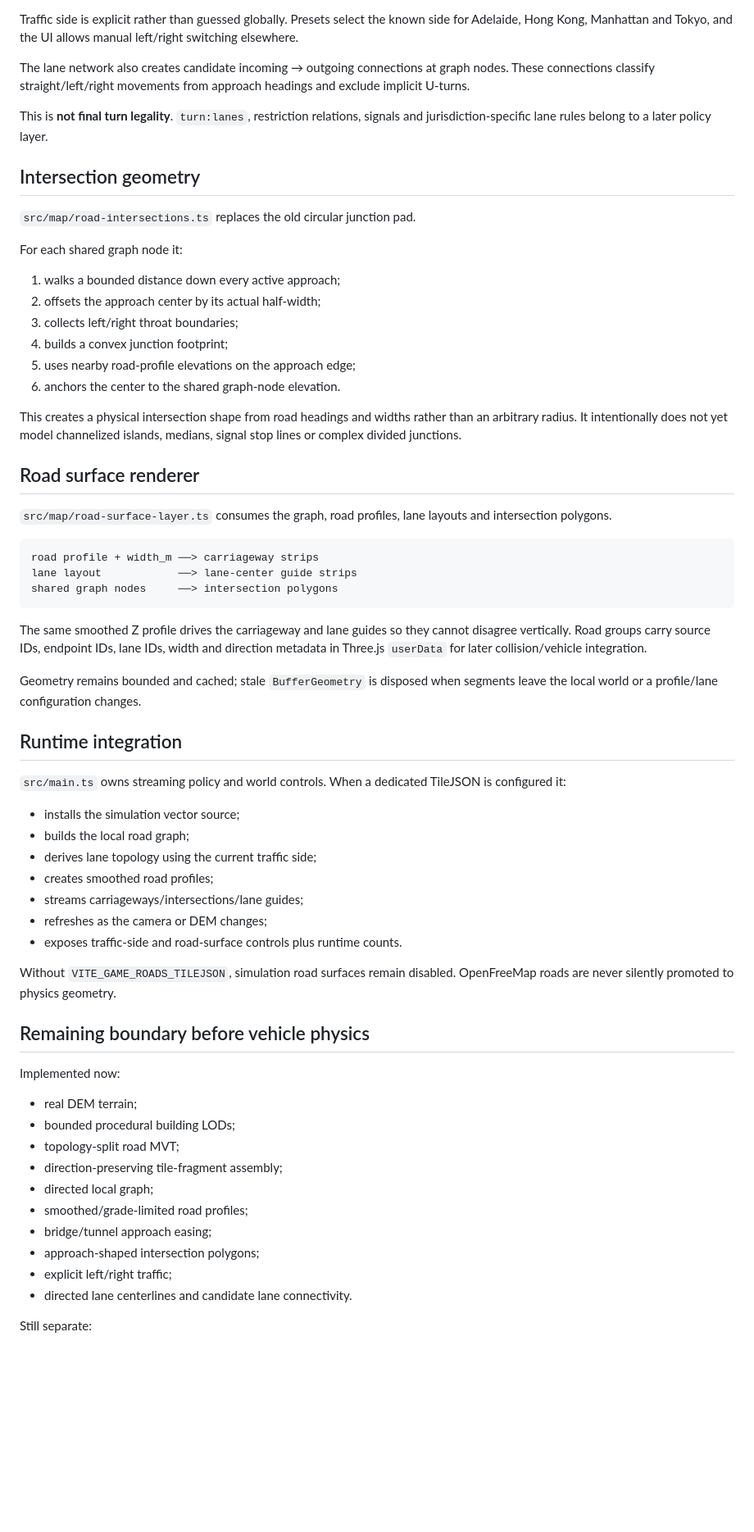
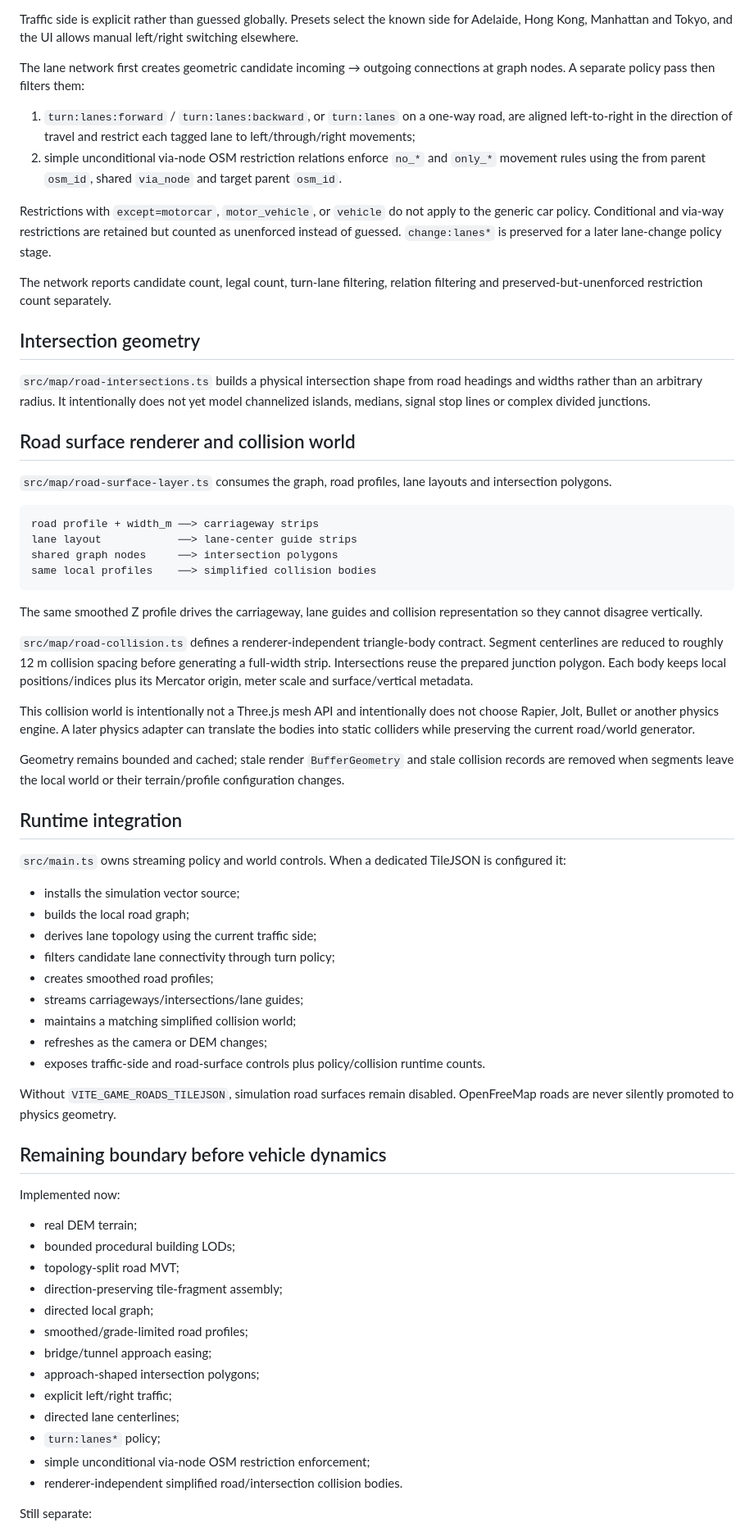
Before and after one commit to helenkwok/mapshow, a Markdown page: docs/ARCHITECTURE.md, the part around one of its changes. Shown at 82% size. Rendered like a GitHub page; blank space fills up the shorter version.

Commit message:
Document legal lane policy and collision boundary

````diff
--- a/docs/ARCHITECTURE.md
+++ b/docs/ARCHITECTURE.md
@@ -132,26 +139,20 @@ For a one-lane two-way road, two directed logical lanes share one physical cente
 
 Traffic side is explicit rather than guessed globally. Presets select the known side for Adelaide, Hong Kong, Manhattan and Tokyo, and the UI allows manual left/right switching elsewhere.
 
-The lane network also creates candidate incoming → outgoing connections at graph nodes. These connections classify straight/left/right movements from approach headings and exclude implicit U-turns.
+The lane network first creates geometric candidate incoming → outgoing connections at graph nodes. A separate policy pass then filters them:
 
-This is **not final turn legality**. `turn:lanes`, restriction relations, signals and jurisdiction-specific lane rules belong to a later policy layer.
+1. `turn:lanes:forward` / `turn:lanes:backward`, or `turn:lanes` on a one-way road, are aligned left-to-right in the direction of travel and restrict each tagged lane to left/through/right movements;
+2. simple unconditional via-node OSM restriction relations enforce `no_*` and `only_*` movement rules using the from parent `osm_id`, shared `via_node` and target parent `osm_id`.
+
+Restrictions with `except=motorcar`, `motor_vehicle`, or `vehicle` do not apply to the generic car policy. Conditional and via-way restrictions are retained but counted as unenforced instead of guessed. `change:lanes*` is preserved for a later lane-change policy stage.
+
+The network reports candidate count, legal count, turn-lane filtering, relation filtering and preserved-but-unenforced restriction count separately.
 
 ## Intersection geometry
 
-`src/map/road-intersections.ts` replaces the old circular junction pad.
+`src/map/road-intersections.ts` builds a physical intersection shape from road headings and widths rather than an arbitrary radius. It intentionally does not yet model channelized islands, medians, signal stop lines or complex divided junctions.
 
-For each shared graph node it:
-
-1. walks a bounded distance down every active approach;
-2. offsets the approach center by its actual half-width;
-3. collects left/right throat boundaries;
-4. builds a convex junction footprint;
-5. uses nearby road-profile elevations on the approach edge;
-6. anchors the center to the shared graph-node elevation.
-
-This creates a physical intersection shape from road headings and widths rather than an arbitrary radius. It intentionally does not yet model channelized islands, medians, signal stop lines or complex divided junctions.
-
-## Road surface renderer
+## Road surface renderer and collision world
 
 `src/map/road-surface-layer.ts` consumes the graph, road profiles, lane layouts and intersection polygons.
 
@@ -159,11 +160,16 @@ This creates a physical intersection shape from road headings and widths rather
 road profile + width_m ──> carriageway strips
 lane layout            ──> lane-center guide strips
 shared graph nodes     ──> intersection polygons
+same local profiles    ──> simplified collision bodies
 ```
 
-The same smoothed Z profile drives the carriageway and lane guides so they cannot disagree vertically. Road groups carry source IDs, endpoint IDs, lane IDs, width and direction metadata in Three.js `userData` for later collision/vehicle integration.
+The same smoothed Z profile drives the carriageway, lane guides and collision representation so they cannot disagree vertically.
 
-Geometry remains bounded and cached; stale `BufferGeometry` is disposed when segments leave the local world or a profile/lane configuration changes.
+`src/map/road-collision.ts` defines a renderer-independent triangle-body contract. Segment centerlines are reduced to roughly 12 m collision spacing before generating a full-width strip. Intersections reuse the prepared junction polygon. Each body keeps local positions/indices plus its Mercator origin, meter scale and surface/vertical metadata.
+
+This collision world is intentionally not a Three.js mesh API and intentionally does not choose Rapier, Jolt, Bullet or another physics engine. A later physics adapter can translate the bodies into static colliders while preserving the current road/world generator.
+
+Geometry remains bounded and cached; stale render `BufferGeometry` and stale collision records are removed when segments leave the local world or their terrain/profile configuration changes.
 
 ## Runtime integration
 
@@ -172,14 +178,16 @@ Geometry remains bounded and cached; stale `BufferGeometry` is disposed when seg
 - installs the simulation vector source;
 - builds the local road graph;
 - derives lane topology using the current traffic side;
+- filters candidate lane connectivity through turn policy;
 - creates smoothed road profiles;
 - streams carriageways/intersections/lane guides;
+- maintains a matching simplified collision world;
 - refreshes as the camera or DEM changes;
-- exposes traffic-side and road-surface controls plus runtime counts.
+- exposes traffic-side and road-surface controls plus policy/collision runtime counts.
 
 Without `VITE_GAME_ROADS_TILEJSON`, simulation road surfaces remain disabled. OpenFreeMap roads are never silently promoted to physics geometry.
 
-## Remaining boundary before vehicle physics
+## Remaining boundary before vehicle dynamics
 
 Implemented now:
 
@@ -192,7 +200,10 @@ Implemented now:
 - bridge/tunnel approach easing;
 - approach-shaped intersection polygons;
 - explicit left/right traffic;
-- directed lane centerlines and candidate lane connectivity.
+- directed lane centerlines;
+- `turn:lanes*` policy;
+- simple unconditional via-node OSM restriction enforcement;
+- renderer-independent simplified road/intersection collision bodies.
 
 Still separate:
 
````
Also changed, not shown: other parts of docs/ARCHITECTURE.md (+27 -19 lines).
